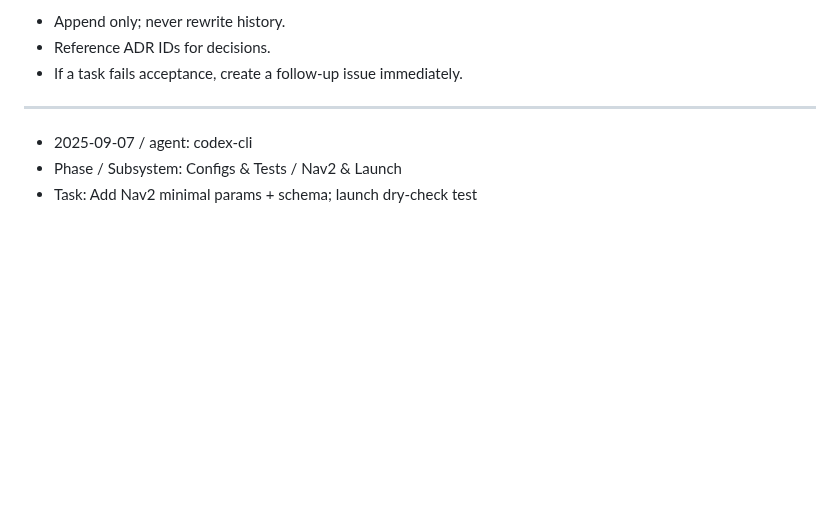
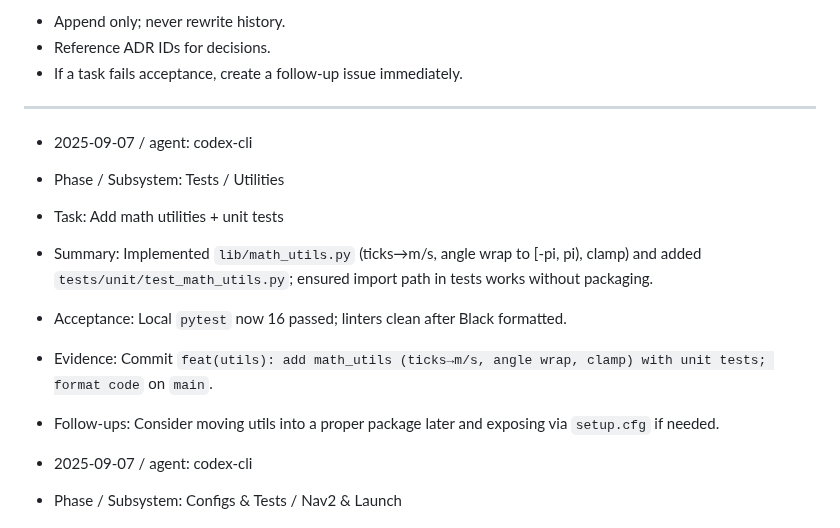
Before and after one commit to alpharover/alpha_viam_rover, a Markdown page: AGENTS_PROGRESS.md, the part around the change. Drawn GitHub-style; blank space fills up the shorter version.

Commit message:
docs(progress): log math utils + unit tests

```diff
--- a/AGENTS_PROGRESS.md
+++ b/AGENTS_PROGRESS.md
@@ -18,6 +18,14 @@ Rules
 * If a task fails acceptance, create a follow‑up issue immediately.
 
 ---
+
+* 2025-09-07 / agent: codex-cli
+* Phase / Subsystem: Tests / Utilities
+* Task: Add math utilities + unit tests
+* Summary: Implemented `lib/math_utils.py` (ticks→m/s, angle wrap to [-pi, pi), clamp) and added `tests/unit/test_math_utils.py`; ensured import path in tests works without packaging.
+* Acceptance: Local `pytest` now 16 passed; linters clean after Black formatted.
+* Evidence: Commit `feat(utils): add math_utils (ticks→m/s, angle wrap, clamp) with unit tests; format code` on `main`.
+* Follow-ups: Consider moving utils into a proper package later and exposing via `setup.cfg` if needed.
 
 * 2025-09-07 / agent: codex-cli
 * Phase / Subsystem: Configs & Tests / Nav2 & Launch
```
